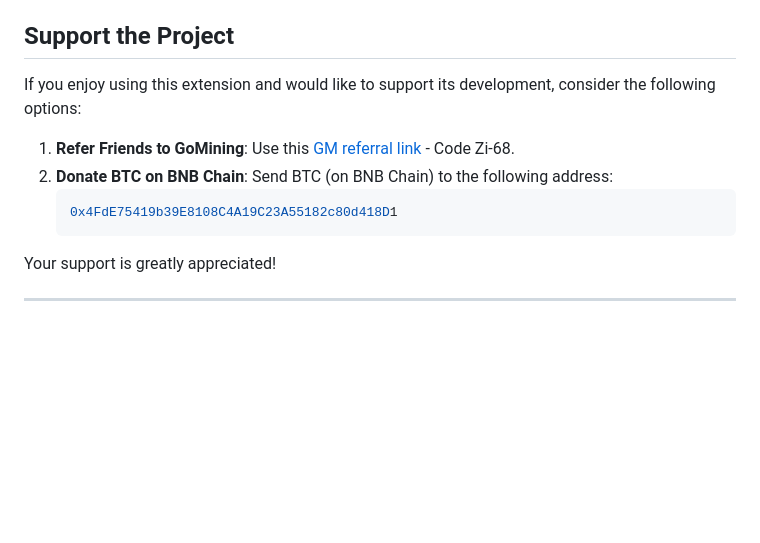
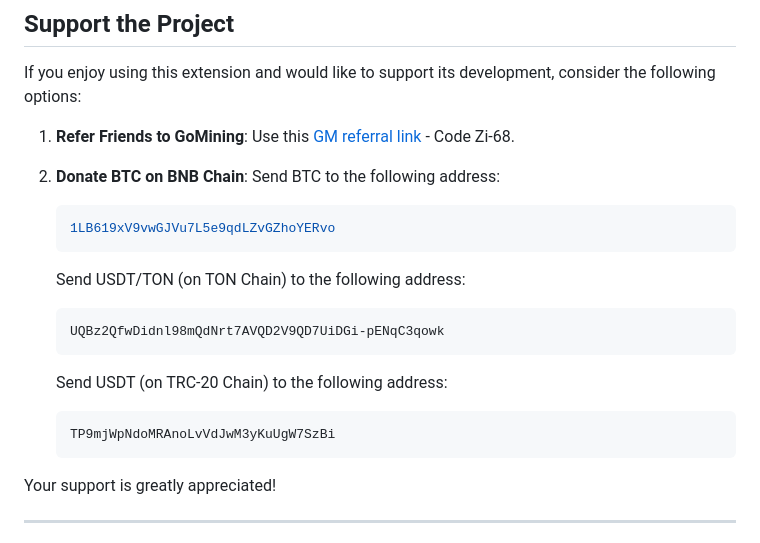
Before and after one commit to Ah3n0/gm-transaction-overview, a Markdown page: README.md, the part around the change. Rendered like a GitHub page; blank space fills up the shorter version.

Commit message:
changed addresses

````diff
--- a/README.md
+++ b/README.md
@@ -71,9 +71,19 @@ If you enjoy using this extension and would like to support its development, con
 
 1. **Refer Friends to GoMining**: Use this [GM referral link](https://gomining.com/?ref=Zi-68) - Code Zi-68.
 2. **Donate BTC on BNB Chain**:
-   Send BTC (on BNB Chain) to the following address:
+   Send BTC to the following address:
    ```bash
-   0x4FdE75419b39E8108C4A19C23A55182c80d418D1
+   1LB619xV9vwGJVu7L5e9qdLZvGZhoYERvo
+   ```
+
+   Send USDT/TON (on TON Chain) to the following address:
+   ```bash
+   UQBz2QfwDidnl98mQdNrt7AVQD2V9QD7UiDGi-pENqC3qowk
+   ```
+
+   Send USDT (on TRC-20 Chain) to the following address:
+   ```bash
+   TP9mjWpNdoMRAnoLvVdJwM3yKuUgW7SzBi
    ```
 
 Your support is greatly appreciated!
````
